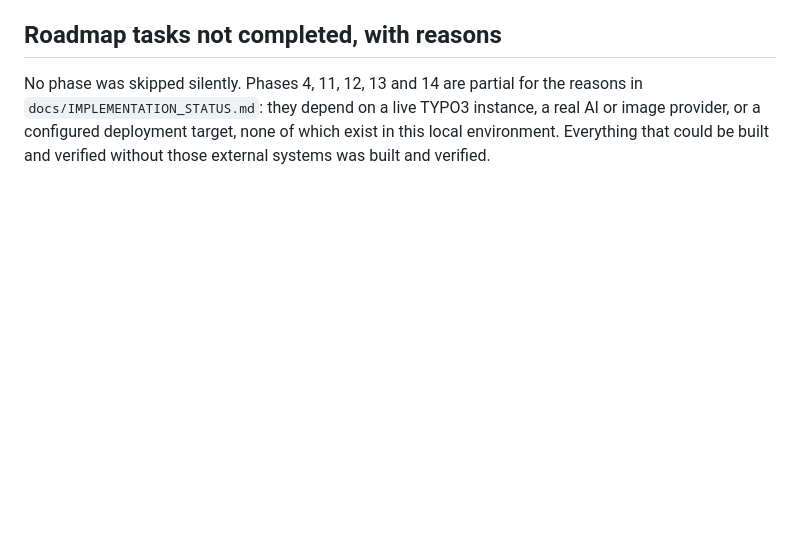
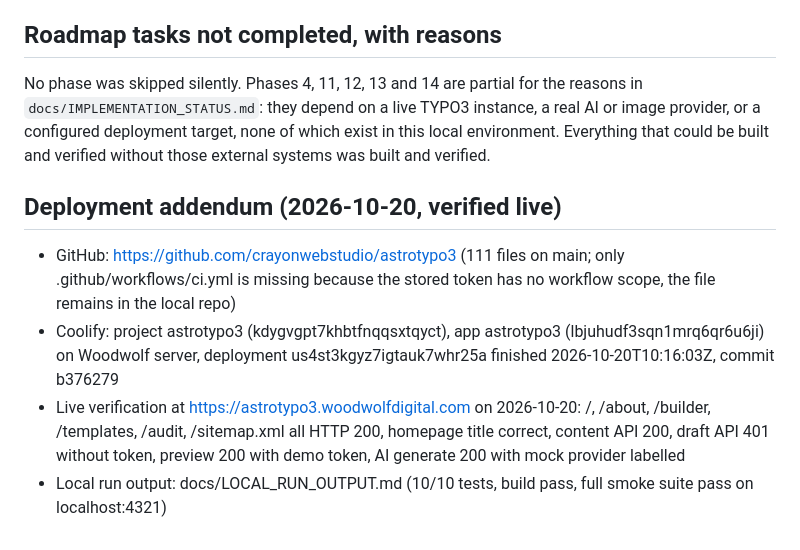
Before and after one commit to crayonwebstudio/astrotypo3, a Markdown page: docs/FINAL_REPORT.md, the part around the change. GitHub-like rendering; blank space fills up the shorter version.

```diff
--- a/docs/FINAL_REPORT.md
+++ b/docs/FINAL_REPORT.md
@@ -71,3 +71,10 @@ Unverified: anything that needs a running TYPO3 (extension loading, TCA renderin
 ## Roadmap tasks not completed, with reasons
 
 No phase was skipped silently. Phases 4, 11, 12, 13 and 14 are partial for the reasons in `docs/IMPLEMENTATION_STATUS.md`: they depend on a live TYPO3 instance, a real AI or image provider, or a configured deployment target, none of which exist in this local environment. Everything that could be built and verified without those external systems was built and verified.
+
+## Deployment addendum (2026-10-20, verified live)
+
+- GitHub: https://github.com/crayonwebstudio/astrotypo3 (111 files on main; only .github/workflows/ci.yml is missing because the stored token has no workflow scope, the file remains in the local repo)
+- Coolify: project astrotypo3 (kdygvgpt7khbtfnqqsxtqyct), app astrotypo3 (lbjuhudf3sqn1mrq6qr6u6ji) on Woodwolf server, deployment us4st3kgyz7igtauk7whr25a finished 2026-10-20T10:16:03Z, commit b376279
+- Live verification at https://astrotypo3.woodwolfdigital.com on 2026-10-20: /, /about, /builder, /templates, /audit, /sitemap.xml all HTTP 200, homepage title correct, content API 200, draft API 401 without token, preview 200 with demo token, AI generate 200 with mock provider labelled
+- Local run output: docs/LOCAL_RUN_OUTPUT.md (10/10 tests, build pass, full smoke suite pass on localhost:4321)
```
